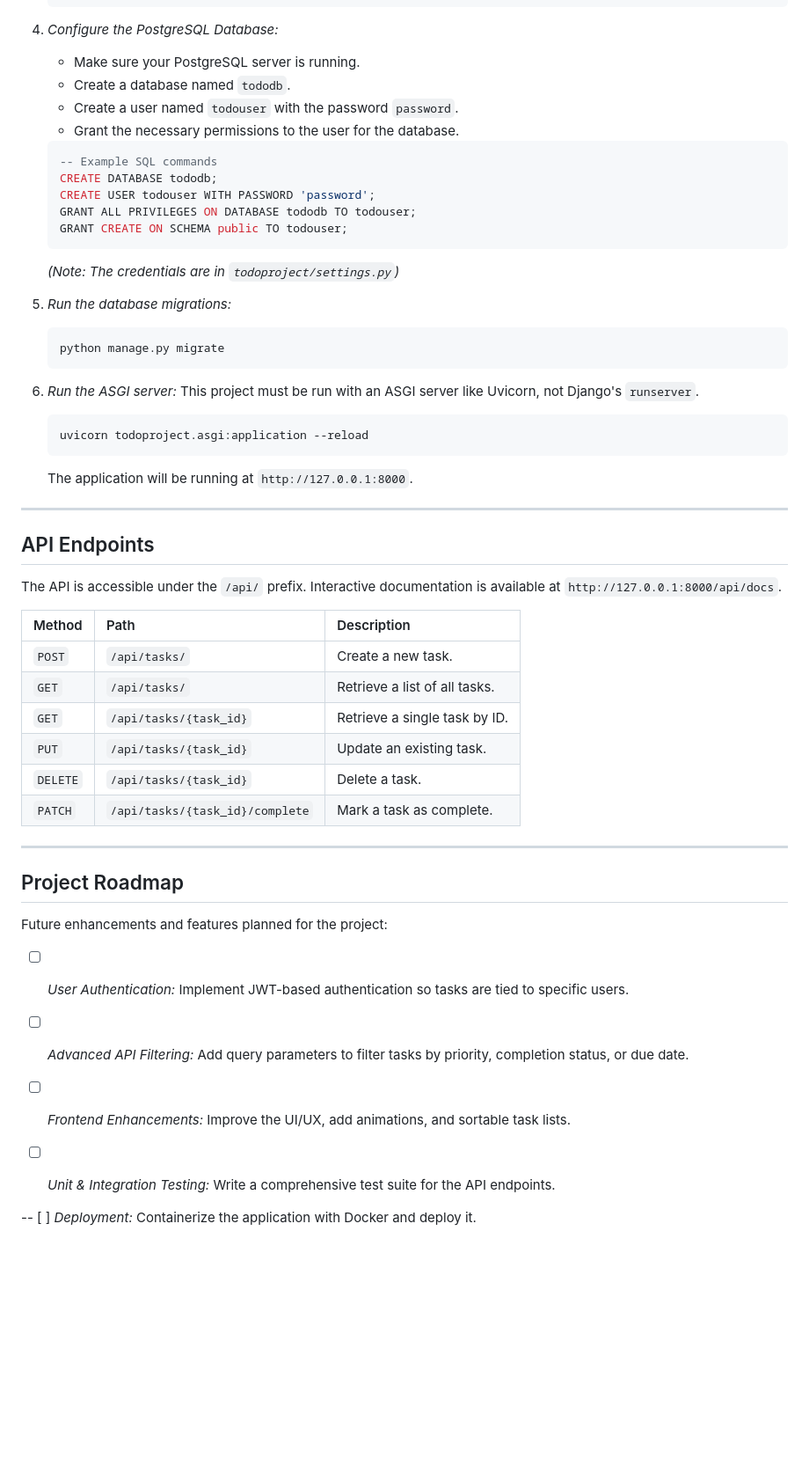
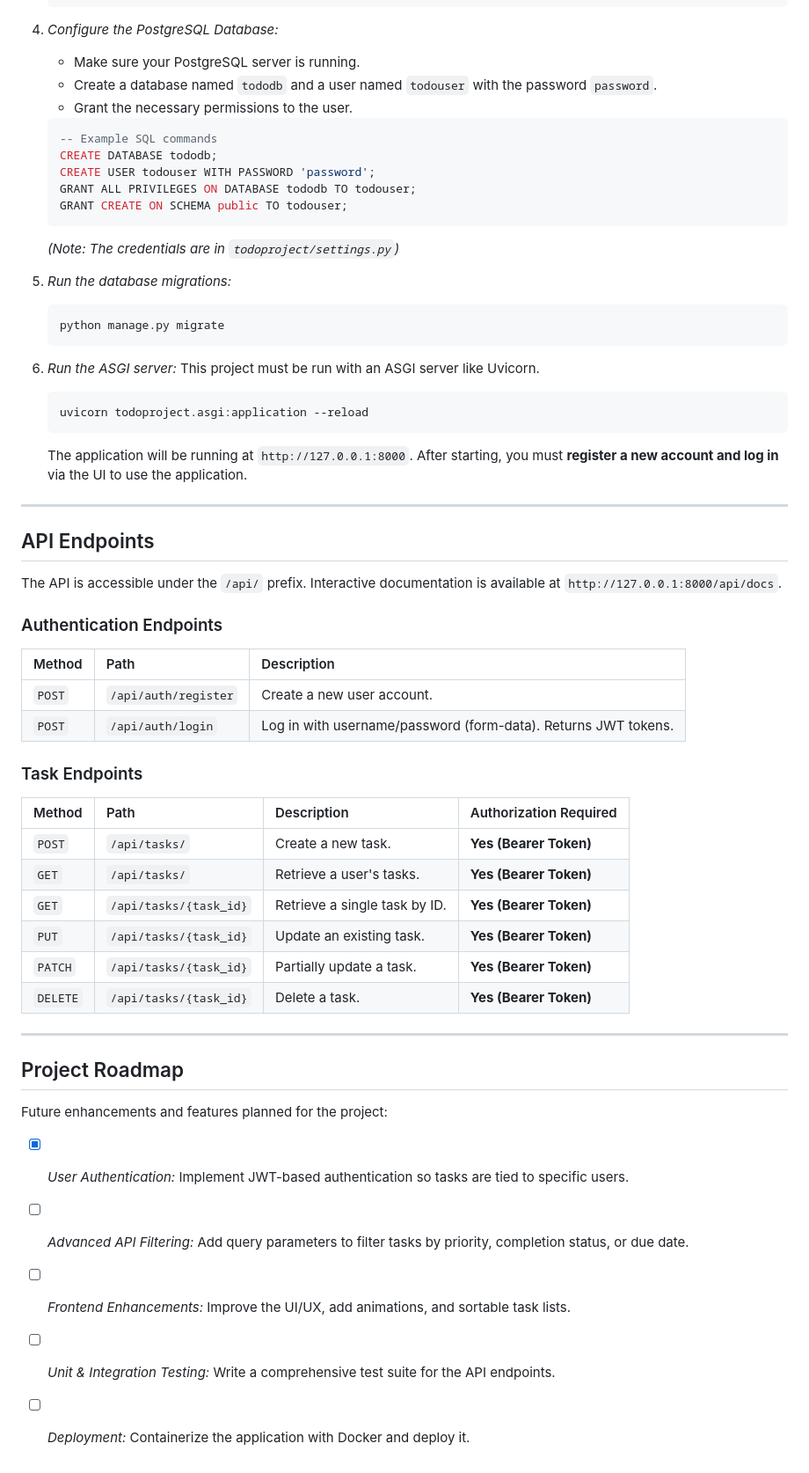
Before and after one commit to Godiallo1/Fullstack-Django-FastAPI-todo-app, a Markdown page: README.md, the part around one of its changes. Shown at 88% size. GitHub-like rendering; blank space fills up the shorter version.

````diff
--- a/README.md
+++ b/README.md
@@ -65,9 +73,8 @@ Follow these instructions to get a copy of the project up and running on your lo
 
 4.  *Configure the PostgreSQL Database:*
     -   Make sure your PostgreSQL server is running.
-    -   Create a database named `tododb`.
-    -   Create a user named `todouser` with the password `password`.
-    -   Grant the necessary permissions to the user for the database.
+    -   Create a database named `tododb` and a user named `todouser` with the password `password`.
+    -   Grant the necessary permissions to the user.
     ```sql
     -- Example SQL commands
     CREATE DATABASE tododb;
@@ -83,11 +90,11 @@ Follow these instructions to get a copy of the project up and running on your lo
     ```
 
 6.  *Run the ASGI server:*
-    This project must be run with an ASGI server like Uvicorn, not Django's `runserver`.
+    This project must be run with an ASGI server like Uvicorn.
     ```bash
     uvicorn todoproject.asgi:application --reload
     ```
-    The application will be running at `http://127.0.0.1:8000`.
+    The application will be running at `http://127.0.0.1:8000`. After starting, you must **register a new account and log in** via the UI to use the application.
 
 ---
 
@@ -95,14 +102,23 @@ Follow these instructions to get a copy of the project up and running on your lo
 
 The API is accessible under the `/api/` prefix. Interactive documentation is available at `http://127.0.0.1:8000/api/docs`.
 
-| Method  | Path                             | Description                  |
-| :------ | :------------------------------- | :--------------------------- |
-| `POST`  | `/api/tasks/`                    | Create a new task.           |
-| `GET`   | `/api/tasks/`                    | Retrieve a list of all tasks.|
-| `GET`   | `/api/tasks/{task_id}`           | Retrieve a single task by ID.|
-| `PUT`   | `/api/tasks/{task_id}`           | Update an existing task.     |
-| `DELETE`| `/api/tasks/{task_id}`           | Delete a task.               |
-| `PATCH` | `/api/tasks/{task_id}/complete`  | Mark a task as complete.     |
+### Authentication Endpoints
+
+| Method | Path                 | Description                                      |
+| :----- | :------------------- | :----------------------------------------------- |
+| `POST` | `/api/auth/register` | Create a new user account.                       |
+| `POST` | `/api/auth/login`    | Log in with username/password (form-data). Returns JWT tokens. |
+
+### Task Endpoints
+
+| Method  | Path                             | Description                  | Authorization Required |
+| :------ | :------------------------------- | :--------------------------- | :--------------------- |
+| `POST`  | `/api/tasks/`                    | Create a new task.           | **Yes (Bearer Token)** |
+| `GET`   | `/api/tasks/`                    | Retrieve a user's tasks.     | **Yes (Bearer Token)** |
+| `GET`   | `/api/tasks/{task_id}`           | Retrieve a single task by ID.| **Yes (Bearer Token)** |
+| `PUT`   | `/api/tasks/{task_id}`           | Update an existing task.     | **Yes (Bearer Token)** |
+| `PATCH` | `/api/tasks/{task_id}`           | Partially update a task.     | **Yes (Bearer Token)** |
+| `DELETE`| `/api/tasks/{task_id}`           | Delete a task.               | **Yes (Bearer Token)** |
 
 
 ---
@@ -111,7 +127,7 @@ The API is accessible under the `/api/` prefix. Interactive documentation is ava
 
 Future enhancements and features planned for the project:
 
--   [ ] *User Authentication:* Implement JWT-based authentication so tasks are tied to specific users.
+-   [x] *User Authentication:* Implement JWT-based authentication so tasks are tied to specific users.
 
 -   [ ] *Advanced API Filtering:* Add query parameters to filter tasks by priority, completion status, or due date.
 
@@ -119,4 +135,4 @@ Future enhancements and features planned for the project:
 
 -   [ ] *Unit & Integration Testing:* Write a comprehensive test suite for the API endpoints.
 
---   [ ] *Deployment:* Containerize the application with Docker and deploy it.
+-   [ ] *Deployment:* Containerize the application with Docker and deploy it.
````
Also changed, not shown: other parts of README.md (+14 -6 lines).
